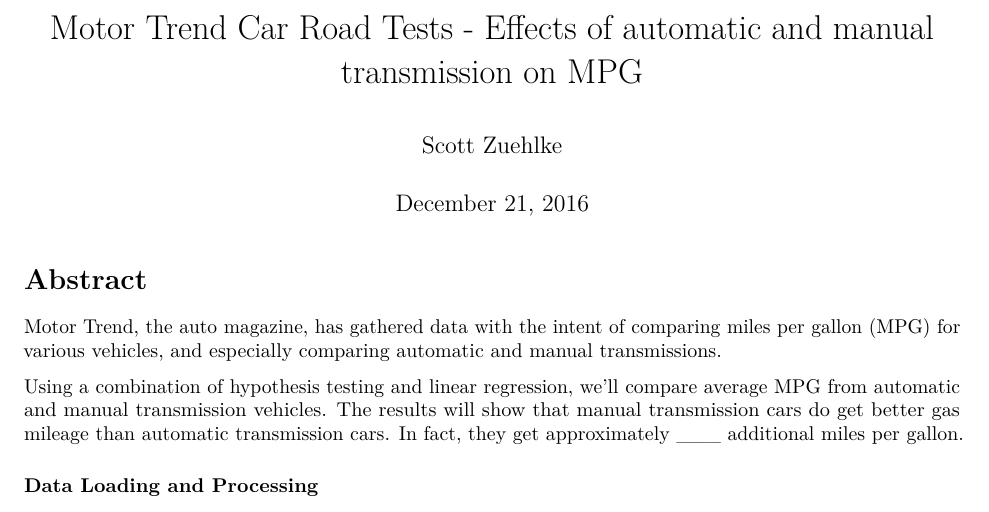
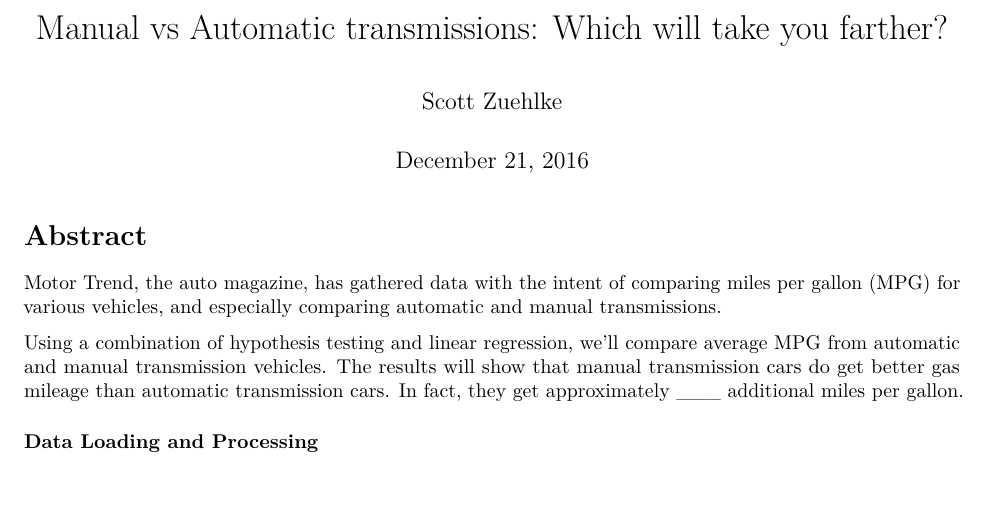
Before and after one commit to zuehlkescott5/Coursera, an R Markdown document (Data Science Specialization/Regression Models/Regression Final.Rmd): part of page 1 of 4, cut at the place of the change. Rendered offline with R 4.5, knitr and Pandoc, then LaTeX, with nearby package versions; some code elsewhere in the file could not run offline.

Commit message:
Final, last minute editing

```diff
--- a/Data Science Specialization/Regression Models/Regression Final.Rmd
+++ b/Data Science Specialization/Regression Models/Regression Final.Rmd
@@ -1,5 +1,5 @@
 ---
-title: "Motor Trend Car Road Tests - Effects of automatic and manual transmission on MPG"
+title: "Manual vs Automatic transmissions:  Which will take you farther?"
 author: "Scott Zuehlke"
 date: "December 21, 2016"
 output: pdf_document
```
Also changed, not shown: Data Science Specialization/Regression Models/Regression_Final.pdf.
